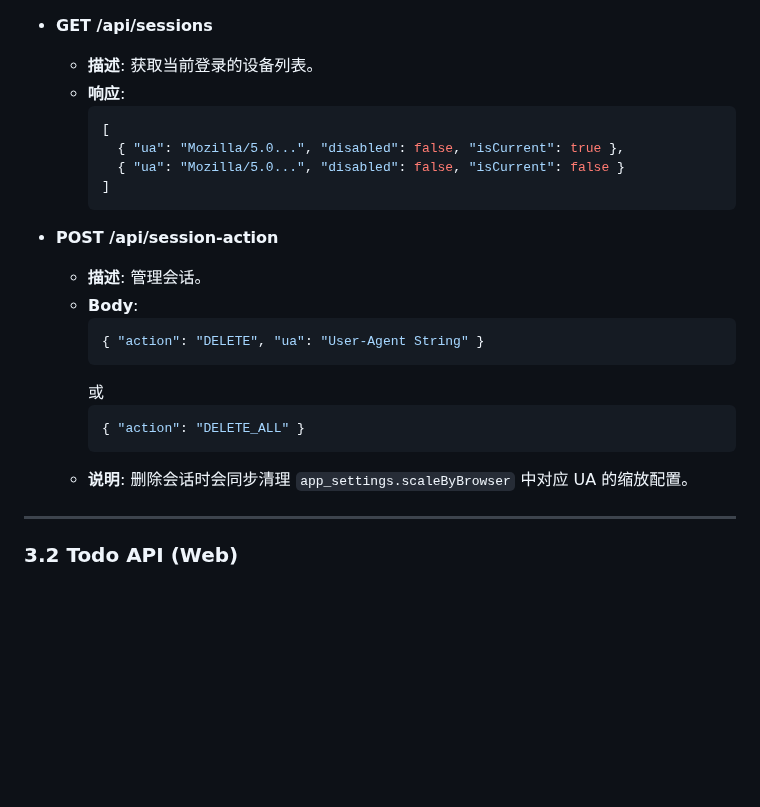
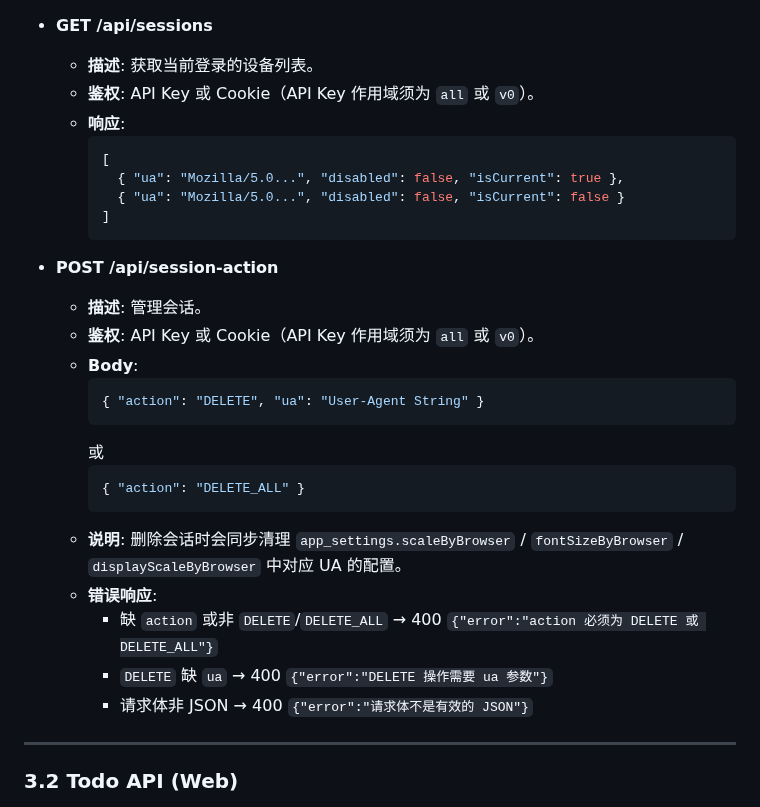
Before and after one commit to moaradc/cf-todo, a Markdown page: API_Wiki.md, the part around the change. GitHub-like rendering; blank space fills up the shorter version.

Commit message:
docs: 更新 wiki §3.1 sessions/session-action 鉴权说明
补充 API Key 鉴权支持说明（与代码 Bug 10 修复同步），
补充 session-action 错误响应表

````diff
--- a/API_Wiki.md
+++ b/API_Wiki.md
@@ -882,6 +882,7 @@ V0 端点的响应格式与 V1 略有差异，调用方需注意：
 
 - **GET /api/sessions**
   - **描述**: 获取当前登录的设备列表。
+  - **鉴权**: API Key 或 Cookie（API Key 作用域须为 `all` 或 `v0`）。
   - **响应**:
     ```json
     [
@@ -892,6 +893,7 @@ V0 端点的响应格式与 V1 略有差异，调用方需注意：
 
 - **POST /api/session-action**
   - **描述**: 管理会话。
+  - **鉴权**: API Key 或 Cookie（API Key 作用域须为 `all` 或 `v0`）。
   - **Body**:
     ```json
     { "action": "DELETE", "ua": "User-Agent String" }
@@ -900,7 +902,11 @@ V0 端点的响应格式与 V1 略有差异，调用方需注意：
     ```json
     { "action": "DELETE_ALL" }
     ```
-  - **说明**: 删除会话时会同步清理 `app_settings.scaleByBrowser` 中对应 UA 的缩放配置。
+  - **说明**: 删除会话时会同步清理 `app_settings.scaleByBrowser` / `fontSizeByBrowser` / `displayScaleByBrowser` 中对应 UA 的配置。
+  - **错误响应**:
+    - 缺 `action` 或非 `DELETE`/`DELETE_ALL` → 400 `{"error":"action 必须为 DELETE 或 DELETE_ALL"}`
+    - `DELETE` 缺 `ua` → 400 `{"error":"DELETE 操作需要 ua 参数"}`
+    - 请求体非 JSON → 400 `{"error":"请求体不是有效的 JSON"}`
 
 ---
 
````
